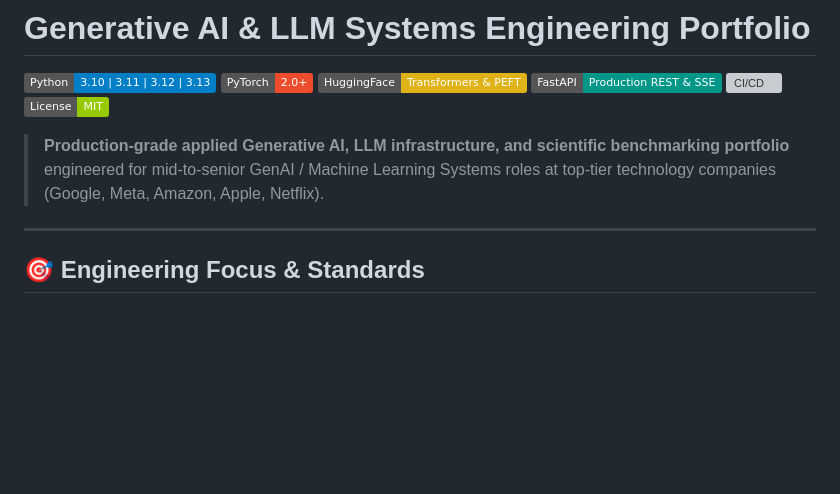
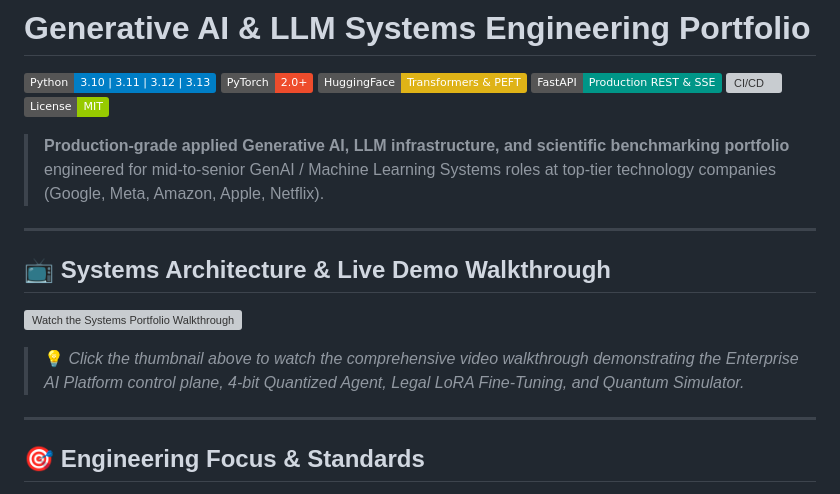
Before and after one commit to aashiq-parinda/genai-systems-portfolio, a Markdown page: portfolio/README.md, the part around the change. GitHub-like rendering; badges without logos; blank space fills up the shorter version; grey boxes are pictures that could not be loaded.

Commit message:
docs: add YouTube video walkthrough embed sections across portfolio READMEs

```diff
--- a/portfolio/README.md
+++ b/portfolio/README.md
@@ -8,6 +8,14 @@
 [![License: MIT](https://img.shields.io/badge/License-MIT-green.svg)](https://opensource.org/licenses/MIT)
 
 > **Production-grade applied Generative AI, LLM infrastructure, and scientific benchmarking portfolio** engineered for mid-to-senior GenAI / Machine Learning Systems roles at top-tier technology companies (Google, Meta, Amazon, Apple, Netflix).
+
+---
+
+## 📺 Systems Architecture & Live Demo Walkthrough
+
+[![Watch the Systems Portfolio Walkthrough](https://img.youtube.com/vi/YOUR_YOUTUBE_VIDEO_ID/maxresdefault.jpg)](https://www.youtube.com/watch?v=YOUR_YOUTUBE_VIDEO_ID)
+
+> 💡 *Click the thumbnail above to watch the comprehensive video walkthrough demonstrating the Enterprise AI Platform control plane, 4-bit Quantized Agent, Legal LoRA Fine-Tuning, and Quantum Simulator.*
 
 ---
 
```
Also changed, not shown: README.md (+8 -0 lines), portfolio/Enterprise-GenAI-Platform-Capacity-Architecture/README.md (+8 -0 lines).
